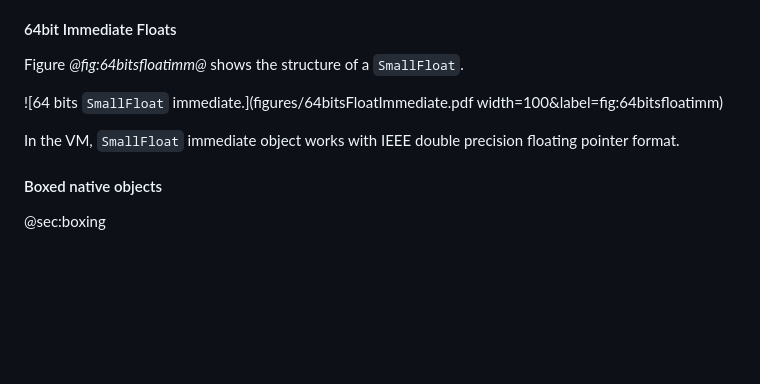
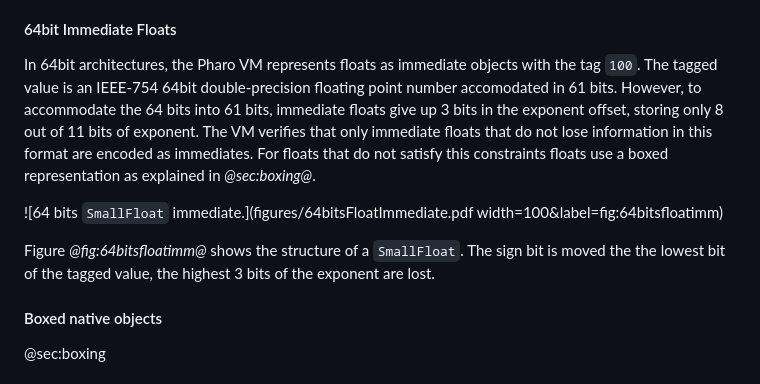
Before and after one commit to SquareBracketAssociates/Booklet-PharoVirtualMachine, a Markdown page: Chapters/ObjectStructure/objectStructure.md, the part around the change. GitHub-like rendering; blank space fills up the shorter version.

Commit message:
Writing about floats

```diff
--- a/Chapters/ObjectStructure/objectStructure.md
+++ b/Chapters/ObjectStructure/objectStructure.md
@@ -243,11 +243,16 @@ Figure *@fig:32bitsimm@* illustrates the entire 32bit tagging schema, with tag b
 
 #### 64bit Immediate Floats
 
-Figure *@fig:64bitsfloatimm@* shows the structure of a `SmallFloat`.
+In 64bit architectures, the Pharo VM represents floats as immediate objects with the tag `100`.
+The tagged value is an IEEE-754 64bit double-precision floating point number accomodated in 61 bits.
+However, to accommodate the 64 bits into 61 bits, immediate floats give up 3 bits in the exponent offset, storing only 8 out of 11 bits of exponent.
+The VM verifies that only immediate floats that do not lose information in this format are encoded as immediates.
+For floats that do not satisfy this constraints floats use a boxed representation as explained in *@sec:boxing@*.
 
 ![64 bits `SmallFloat` immediate.](figures/64bitsFloatImmediate.pdf width=100&label=fig:64bitsfloatimm)
 
-In the VM, `SmallFloat` immediate object works with IEEE double precision floating pointer format.
+Figure *@fig:64bitsfloatimm@* shows the structure of a `SmallFloat`.
+The sign bit is moved the the lowest bit of the tagged value, the highest 3 bits of the exponent are lost.
 
 #### Boxed native objects
 @sec:boxing
```
